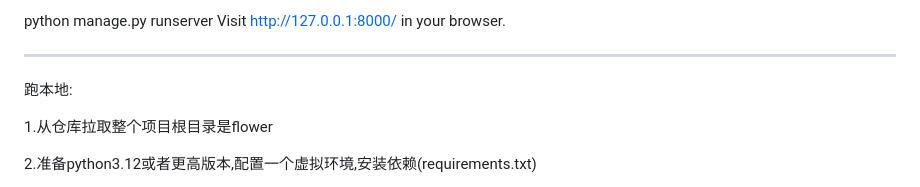
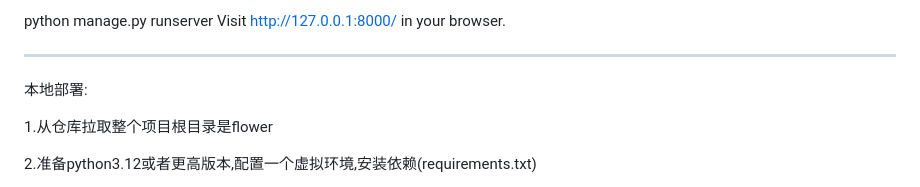
Before and after one commit to jycicy/Flower, a Markdown page: README.md, the part around the change. Rendered like a GitHub page.

```diff
--- a/README.md
+++ b/README.md
@@ -111,7 +111,7 @@ Visit http://127.0.0.1:8000/ in your browser.
 
 ----------------------------------------------
 
-跑本地:
+本地部署:
 
 1.从仓库拉取整个项目根目录是flower
 
```
